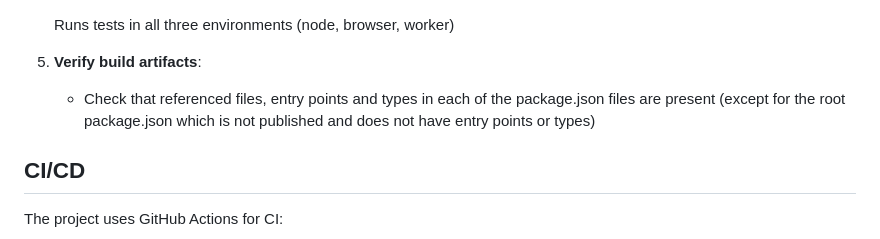
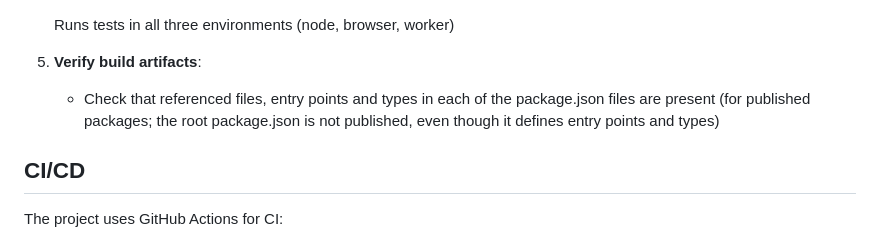
Before and after one commit to nevware21/tripwire, a Markdown page: .github/copilot-instructions.md, the part around the change. Drawn GitHub-style.

Commit message:
Update .github/copilot-instructions.md
Co-authored-by: Copilot <175728472+Copilot@users.noreply.github.com>

```diff
--- a/.github/copilot-instructions.md
+++ b/.github/copilot-instructions.md
@@ -240,7 +240,7 @@ Edit `CHANGELIST.md` at the repository root:
    Runs tests in all three environments (node, browser, worker)
 
 5. **Verify build artifacts**:
-   - Check that referenced files, entry points and types in each of the package.json files are present (except for the root package.json which is not published and does not have entry points or types)
+   - Check that referenced files, entry points and types in each of the package.json files are present (for published packages; the root package.json is not published, even though it defines entry points and types)
 
 ## CI/CD
 
```
